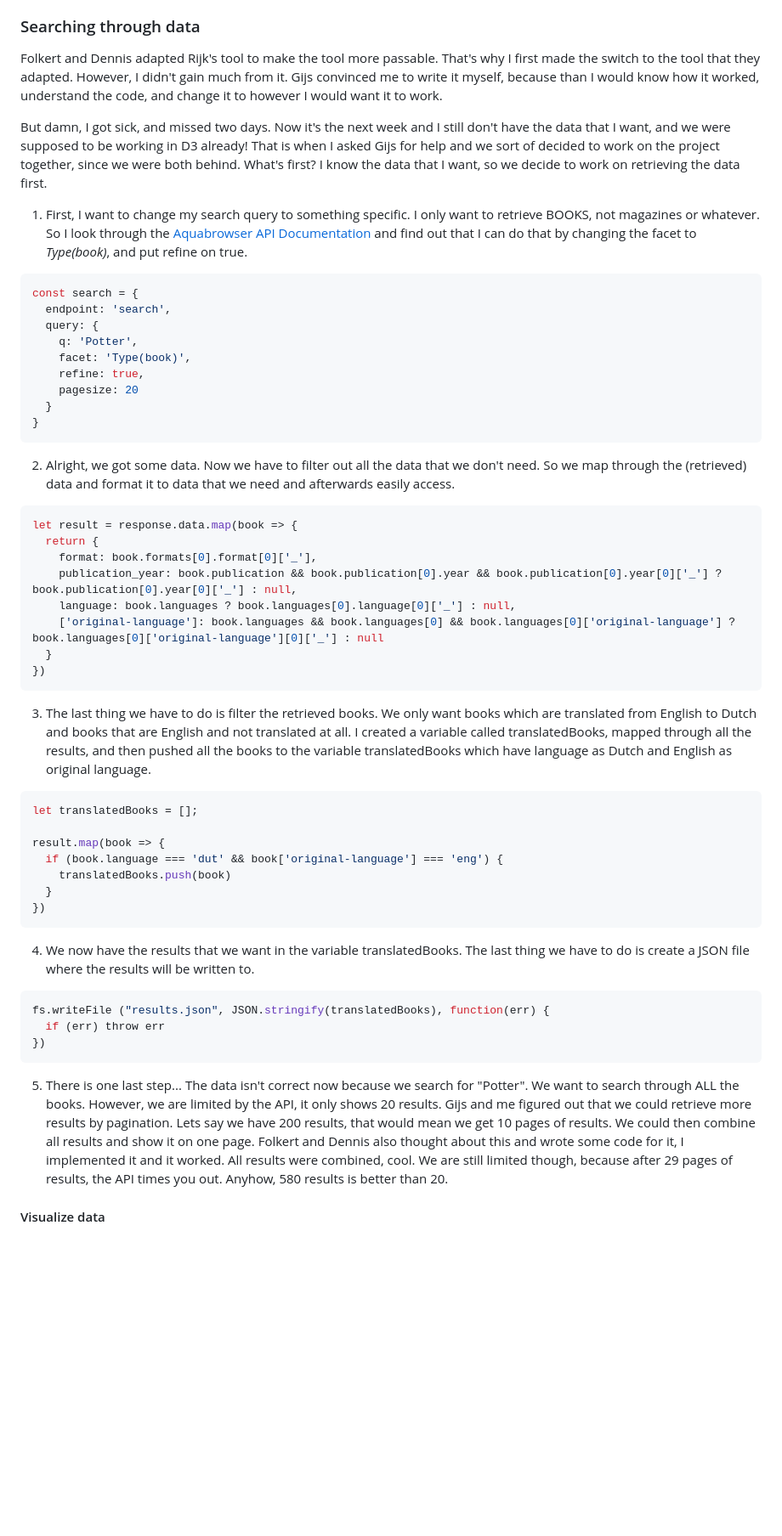
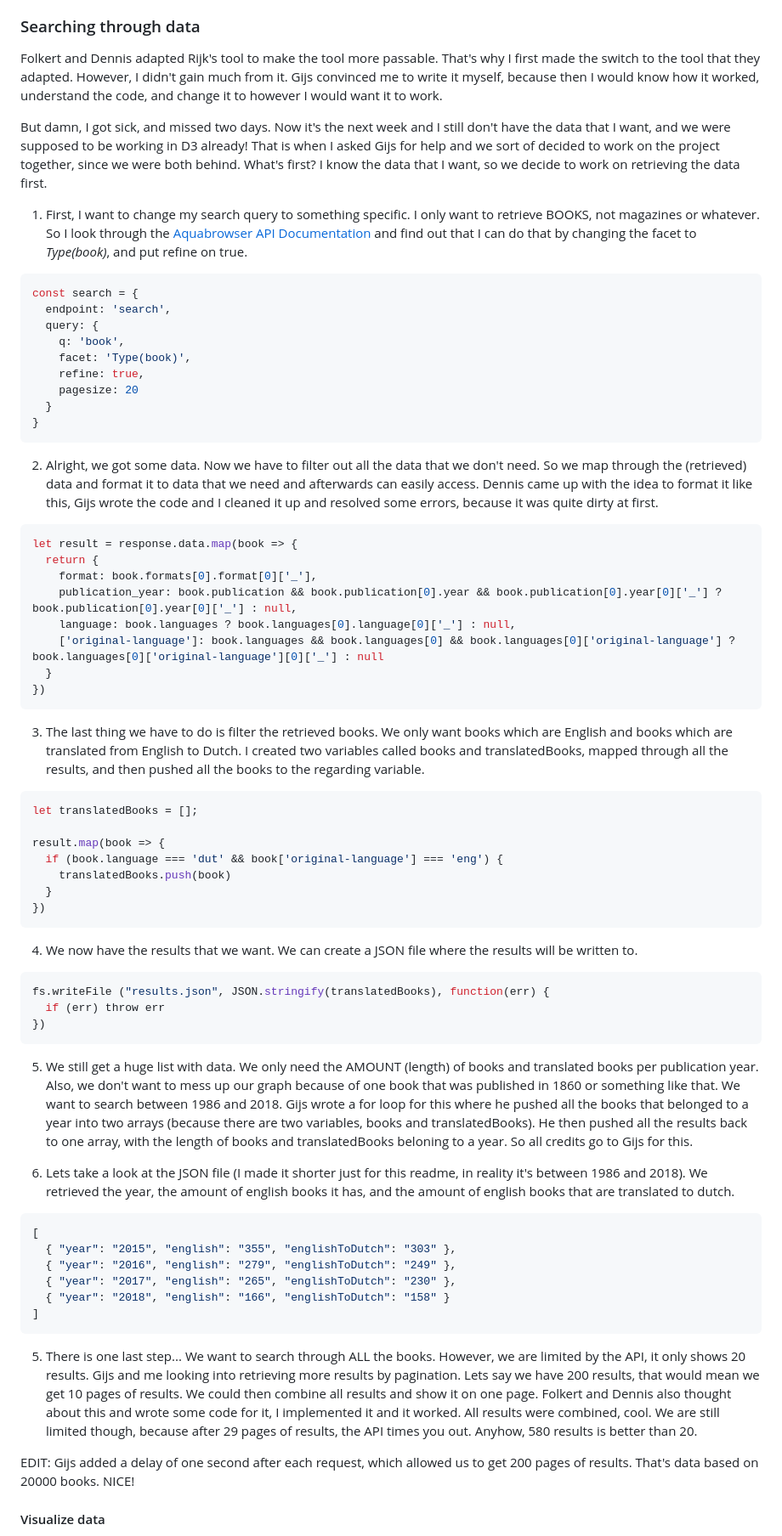
Before and after one commit to Mennauu/functional-programming, a Markdown page: README.md, the part around the change printed below. Shown: that part at 85% size. Drawn GitHub-style; blank space fills up the shorter version.

````diff
--- a/README.md
+++ b/README.md
@@ -45,7 +44,7 @@ To link data to the required variables, we use data from the Amsterdam Public Li
 * Target audience
 
 ### Searching through data
-Folkert and Dennis adapted Rijk's tool to make the tool more passable. That's why I first made the switch to the tool that they adapted. However, I didn't gain much from it. Gijs convinced me to write it myself, because than I would know how it worked, understand the code, and change it to however I would want it to work.
+Folkert and Dennis adapted Rijk's tool to make the tool more passable. That's why I first made the switch to the tool that they adapted. However, I didn't gain much from it. Gijs convinced me to write it myself, because then I would know how it worked, understand the code, and change it to however I would want it to work.
 
 But damn, I got sick, and missed two days. Now it's the next week and I still don't have the data that I want, and we were supposed to be working in D3 already! That is when I asked Gijs for help and we sort of decided to work on the project together, since we were both behind. What's first? I know the data that I want, so we decide to work on retrieving the data first.
 
@@ -54,7 +53,7 @@ But damn, I got sick, and missed two days. Now it's the next week and I still do
 const search = {
   endpoint: 'search',
   query: {
-    q: 'Potter',
+    q: 'book',
     facet: 'Type(book)',
     refine: true,
     pagesize: 20
@@ -62,7 +61,7 @@ const search = {
 }
 ```
 
-2. Alright, we got some data. Now we have to filter out all the data that we don't need. So we map through the (retrieved) data and format it to data that we need and afterwards easily access.
+2. Alright, we got some data. Now we have to filter out all the data that we don't need. So we map through the (retrieved) data and format it to data that we need and afterwards can easily access. Dennis came up with the idea to format it like this, Gijs wrote the code and I cleaned it up and resolved some errors, because it was quite dirty at first.
 
 ```javascript
 let result = response.data.map(book => {
@@ -75,7 +74,7 @@ let result = response.data.map(book => {
 })
 ```
 
-3. The last thing we have to do is filter the retrieved books. We only want books which are translated from English to Dutch and books that are English and not translated at all. I created a variable called translatedBooks, mapped through all the results, and then pushed all the books to the variable translatedBooks which have language as Dutch and English as original language.
+3. The last thing we have to do is filter the retrieved books. We only want books which are English and books which are translated from English to Dutch. I created two variables called books and translatedBooks, mapped through all the results, and then pushed all the books to the regarding variable.
 
 ```javascript
 let translatedBooks = [];
@@ -87,7 +86,7 @@ result.map(book => {
 })
 ```
 
-4. We now have the results that we want in the variable translatedBooks. The last thing we have to do is create a JSON file where the results will be written to.
+4. We now have the results that we want. We can create a JSON file where the results will be written to.
 
 ```javascript
 fs.writeFile ("results.json", JSON.stringify(translatedBooks), function(err) {
@@ -95,6 +94,21 @@ fs.writeFile ("results.json", JSON.stringify(translatedBooks), function(err) {
 })
 ```
 
-5. There is one last step... The data isn't correct now because we search for "Potter". We want to search through ALL the books. However, we are limited by the API, it only shows 20 results. Gijs and me figured out that we could retrieve more results by pagination. Lets say we have 200 results, that would mean we get 10 pages of results. We could then combine all results and show it on one page. Folkert and Dennis also thought about this and wrote some code for it, I implemented it and it worked. All results were combined, cool. We are still limited though, because after 29 pages of results, the API times you out. Anyhow, 580 results is better than 20.
+5. We still get a huge list with data. We only need the AMOUNT (length) of books and translated books per publication year. Also, we don't want to mess up our graph because of one book that was published in 1860 or something like that. We want to search between 1986 and 2018. Gijs wrote a for loop for this where he pushed all the books that belonged to a year into two arrays (because there are two variables, books and translatedBooks). He then pushed all the results back to one array, with the length of books and translatedBooks beloning to a year. So all credits go to Gijs for this.
+
+5. Lets take a look at the JSON file (I made it shorter just for this readme, in reality it's between 1986 and 2018). We retrieved the year, the amount of english books it has, and the amount of english books that are translated to dutch.
+
+```json
+[
+  { "year": "2015", "english": "355", "englishToDutch": "303" },
+  { "year": "2016", "english": "279", "englishToDutch": "249" },
+  { "year": "2017", "english": "265", "englishToDutch": "230" },
+  { "year": "2018", "english": "166", "englishToDutch": "158" }
+]
+```
+
+5. There is one last step... We want to search through ALL the books. However, we are limited by the API, it only shows 20 results. Gijs and me looking into retrieving more results by pagination. Lets say we have 200 results, that would mean we get 10 pages of results. We could then combine all results and show it on one page. Folkert and Dennis also thought about this and wrote some code for it, I implemented it and it worked. All results were combined, cool. We are still limited though, because after 29 pages of results, the API times you out. Anyhow, 580 results is better than 20.
+
+EDIT: Gijs added a delay of one second after each request, which allowed us to get 200 pages of results. That's data based on 20000 books. NICE!
 
 #### Visualize data
````
Also changed, not shown: other parts of README.md (+76 -3 lines), datavisualisatie_in_d3.png (added), 4 other files.
